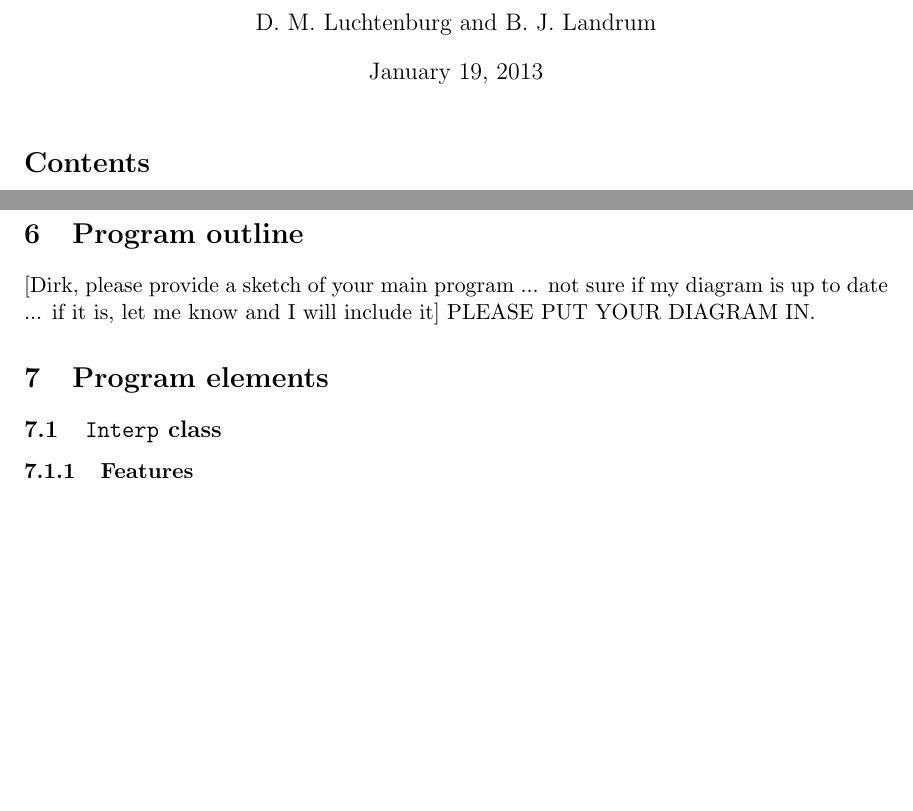
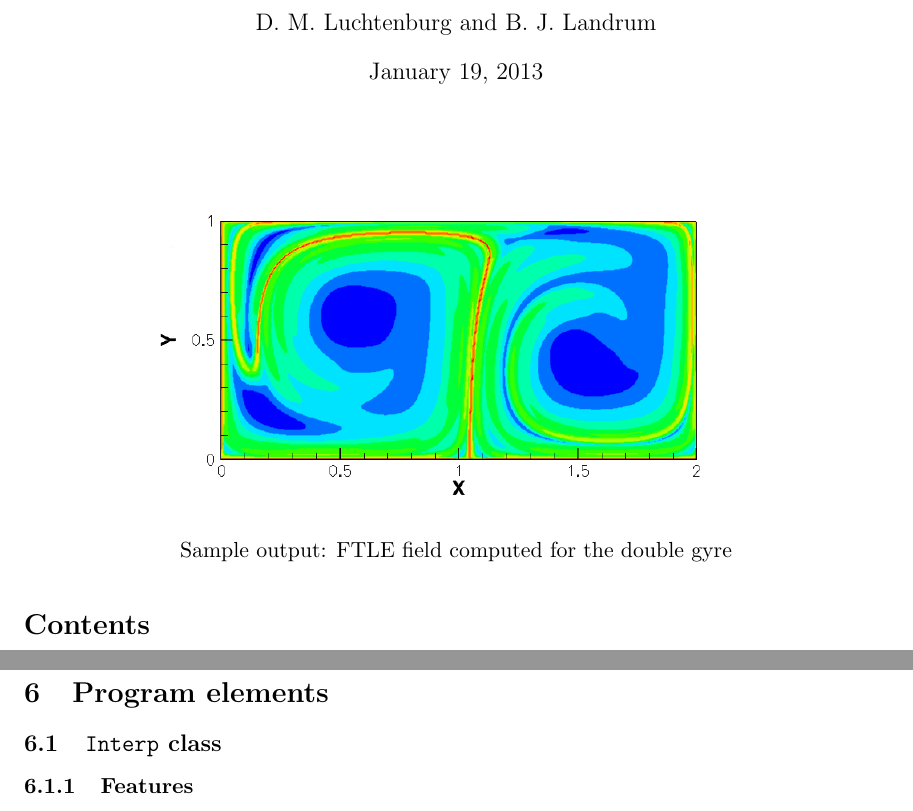
Before and after one commit to dluchten/fmc, a LaTeX document (report/fmc.tex): two parts of pages 1 and 6 of 8 before the commit and two parts of pages 1 and 6 of 9 after it, joined at a grey line, cut so that both start at the same text, the shorter picture padded with empty space. Compiled offline with pdfLaTeX.

Commit message:
report updated

```diff
--- a/report/fmc.tex
+++ b/report/fmc.tex
@@ -4,6 +4,8 @@
 \usepackage{amssymb}
 \usepackage{epstopdf}
 \usepackage{amsmath}
+\usepackage{float}
+\usepackage{caption}
 \DeclareGraphicsRule{.tif}{png}{.png}{`convert #1 `dirname #1`/`basename #1 .tif`.png}
 \def\mathbi#1{\textbf{\em #1}}
 
@@ -102,9 +104,16 @@
 \begin{document}
 \maketitle
 
+\begin{figure}[H]
+\centering
+\includegraphics[scale=0.4]{images/ftle_gyre.png}
+\caption*{Sample output: FTLE field computed for the double gyre}
+\end{figure}
+
 \tableofcontents
 
 \section{Introduction}\label{toc:intro}
+
 We develop a C++ software package that calculates the Finite-Time Lyapunov Exponent (FTLE) field of a 2D velocity field. Computation of the FTLE field requires calculation of the flow map associated with the velocity field. The flow map is efficiently computed in two steps. In the first step, short-time flow maps are approximated by a spectral basis, and in the second step, flow map composition is used to construct the long-time flow map.
 
 \subsection{Flow map and FTLE field}
@@ -226,11 +241,6 @@ e.g.~\verb|flte_010.dat| is the FTLE field for the flow map at time  $10 \Delta
 
 Sample snapshots are included in the {\tt examples} directory.  To use these to generate flow maps and FTLE fields, {\tt cd} to that directory and add {\tt fmc-snaps} to your path.  Then type {\tt fmc-snaps snaplist.txt snap} to make the program look at the enclosed snapshot files and generate output with the same spatial resolution as in these files.
 
-\section{Program outline}
-
-[Dirk, please provide a sketch of your main program ... not sure if my diagram is up to date ... if it is, let me know and I will include it]
-PLEASE PUT YOUR DIAGRAM IN.
-
 \section{Program elements}
 
 \subsection{{\tt Interp} class}
```
Also changed, not shown: report/fmc.pdf, report/images/ftle_gyre.png (added), report/images/program_flow.pdf (added), report/fmc.tex (6 more changed lines).
